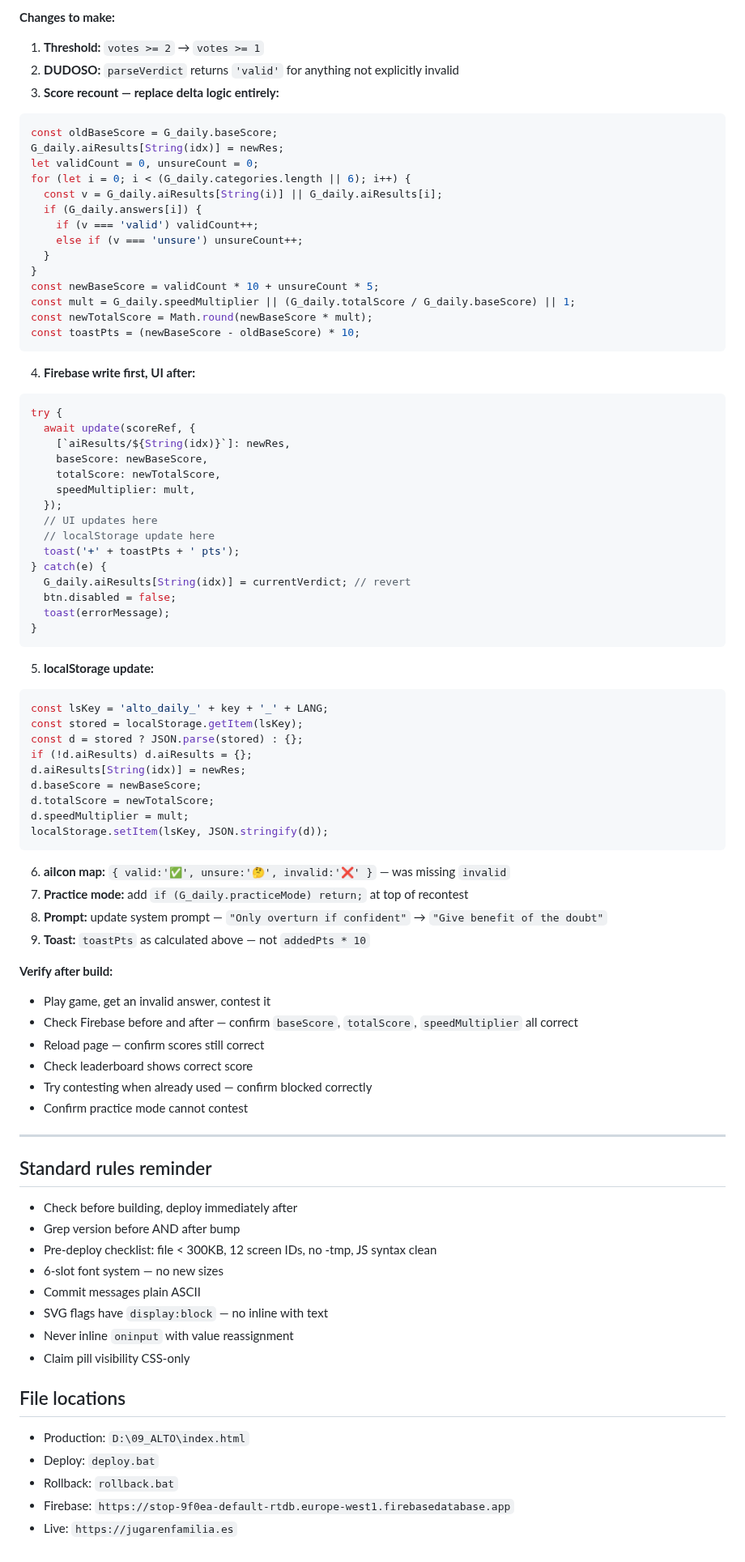
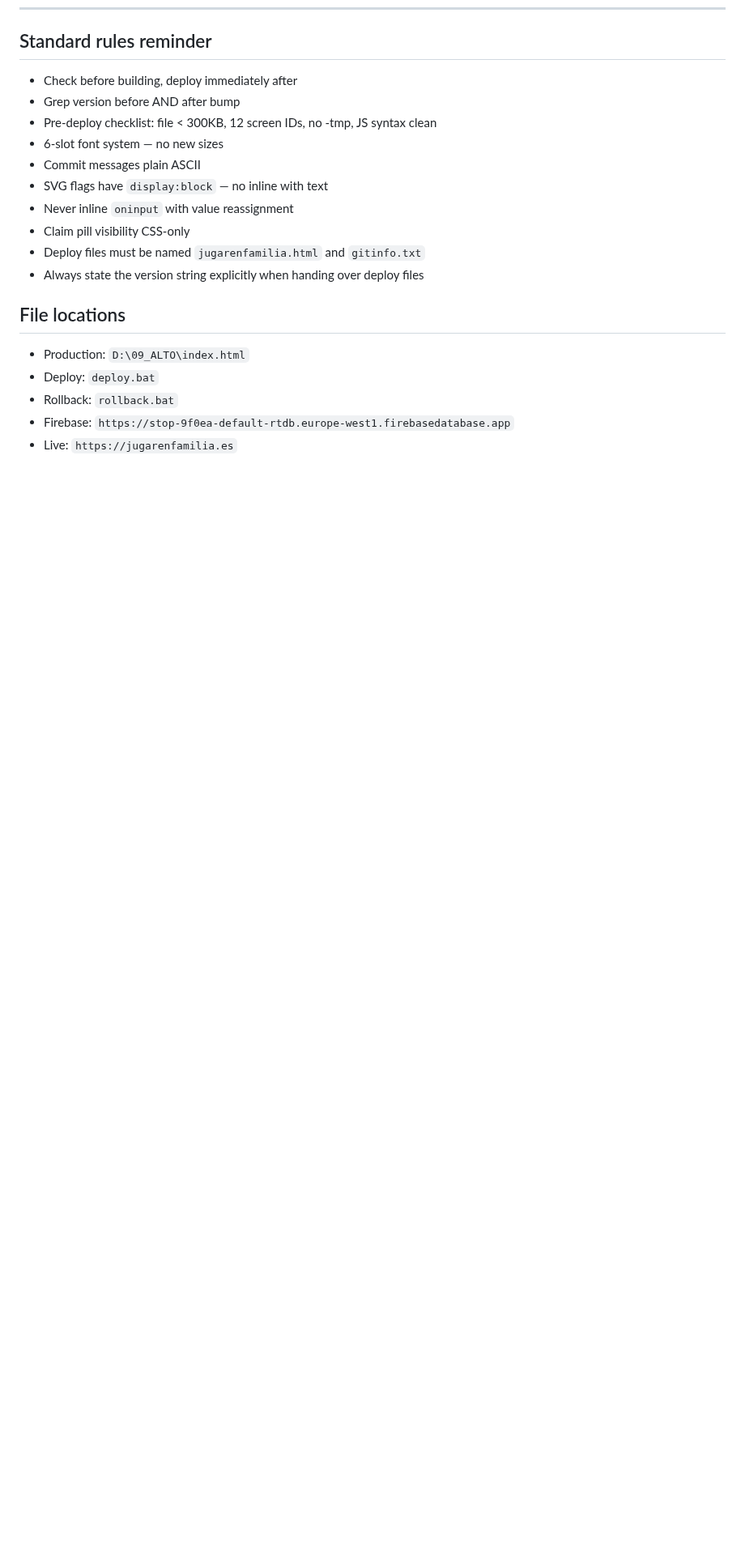
Before and after one commit to oscargdiez/jugarenfamilia, a Markdown page: JUGARENFAMILIA_HANDOFF.md, the part around one of its changes. Shown at 81% size. Rendered like a GitHub page; blank space fills up the shorter version.

````diff
--- a/JUGARENFAMILIA_HANDOFF.md
+++ b/JUGARENFAMILIA_HANDOFF.md
@@ -120,69 +86,3 @@ Case B — invalid→valid, 3 valid 1 unsure before, mult=1.20:
-**Changes to make:**
-
-1. **Threshold:** `votes >= 2` → `votes >= 1`
-2. **DUDOSO:** `parseVerdict` returns `'valid'` for anything not explicitly invalid
-3. **Score recount — replace delta logic entirely:**
-```js
-const oldBaseScore = G_daily.baseScore;
-G_daily.aiResults[String(idx)] = newRes;
-let validCount = 0, unsureCount = 0;
-for (let i = 0; i < (G_daily.categories.length || 6); i++) {
-  const v = G_daily.aiResults[String(i)] || G_daily.aiResults[i];
-  if (G_daily.answers[i]) {
-    if (v === 'valid') validCount++;
-    else if (v === 'unsure') unsureCount++;
-  }
-}
-const newBaseScore = validCount * 10 + unsureCount * 5;
-const mult = G_daily.speedMultiplier || (G_daily.totalScore / G_daily.baseScore) || 1;
-const newTotalScore = Math.round(newBaseScore * mult);
-const toastPts = (newBaseScore - oldBaseScore) * 10;
-```
-4. **Firebase write first, UI after:**
-```js
-try {
-  await update(scoreRef, {
-    [`aiResults/${String(idx)}`]: newRes,
-    baseScore: newBaseScore,
-    totalScore: newTotalScore,
-    speedMultiplier: mult,
-  });
-  // UI updates here
-  // localStorage update here
-  toast('+' + toastPts + ' pts');
-} catch(e) {
-  G_daily.aiResults[String(idx)] = currentVerdict; // revert
-  btn.disabled = false;
-  toast(errorMessage);
-}
-```
-5. **localStorage update:**
-```js
-const lsKey = 'alto_daily_' + key + '_' + LANG;
-const stored = localStorage.getItem(lsKey);
-const d = stored ? JSON.parse(stored) : {};
-if (!d.aiResults) d.aiResults = {};
-d.aiResults[String(idx)] = newRes;
-d.baseScore = newBaseScore;
-d.totalScore = newTotalScore;
-d.speedMultiplier = mult;
-localStorage.setItem(lsKey, JSON.stringify(d));
-```
-6. **aiIcon map:** `{ valid:'✅', unsure:'🤔', invalid:'❌' }` — was missing `invalid`
-7. **Practice mode:** add `if (G_daily.practiceMode) return;` at top of recontest
-8. **Prompt:** update system prompt — `"Only overturn if confident"` → `"Give benefit of the doubt"`
-9. **Toast:** `toastPts` as calculated above — not `addedPts * 10`
-
-**Verify after build:**
-- Play game, get an invalid answer, contest it
-- Check Firebase before and after — confirm `baseScore`, `totalScore`, `speedMultiplier` all correct
-- Reload page — confirm scores still correct
-- Check leaderboard shows correct score
-- Try contesting when already used — confirm blocked correctly
-- Confirm practice mode cannot contest
-
----
-
 ## Standard rules reminder
 - Check before building, deploy immediately after
 - Grep version before AND after bump
@@ -192,6 +92,8 @@ localStorage.setItem(lsKey, JSON.stringify(d));
 - SVG flags have `display:block` — no inline with text
 - Never inline `oninput` with value reassignment
 - Claim pill visibility CSS-only
+- Deploy files must be named `jugarenfamilia.html` and `gitinfo.txt`
+- Always state the version string explicitly when handing over deploy files
 
 ## File locations
 - Production: `D:\09_ALTO\index.html`
````
Also changed, not shown: other parts of JUGARENFAMILIA_HANDOFF.md (+63 -97 lines).
